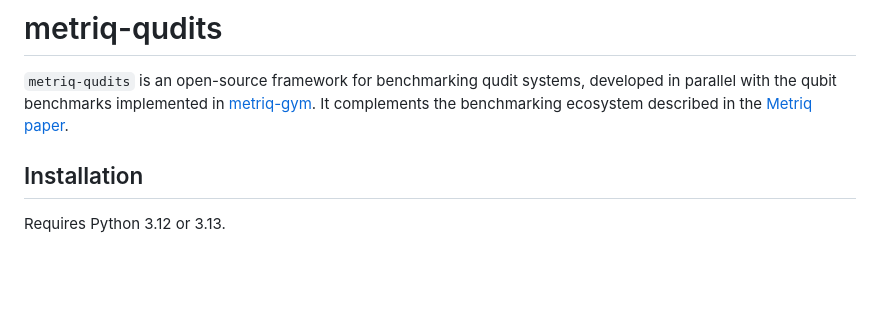
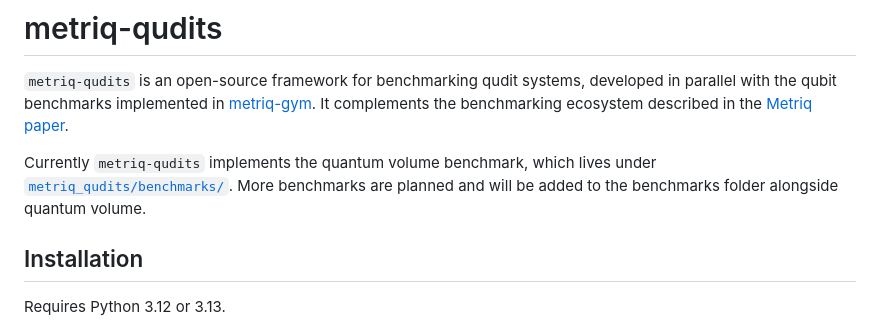
Before and after one commit to unitaryfoundation/metriq-qudits, a Markdown page: README.md, the part around the change. Rendered like a GitHub page; blank space fills up the shorter version.

Commit message:
added blurb to make clear that more benchmarks will be added

```diff
--- a/README.md
+++ b/README.md
@@ -5,6 +5,10 @@ developed in parallel with the qubit benchmarks implemented in
 [metriq-gym](https://github.com/unitaryfoundation/metriq-gym). It complements
 the benchmarking ecosystem described in the
 [Metriq paper](https://arxiv.org/abs/2603.08680).
+
+Currently `metriq-qudits` implements the quantum volume benchmark, which lives under
+[`metriq_qudits/benchmarks/`](metriq_qudits/benchmarks/). More benchmarks are
+planned and will be added to the benchmarks folder alongside quantum volume.
 
 
 ## Installation
```
